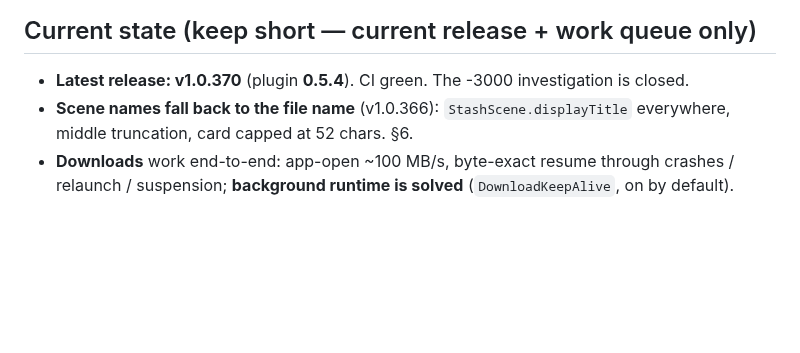
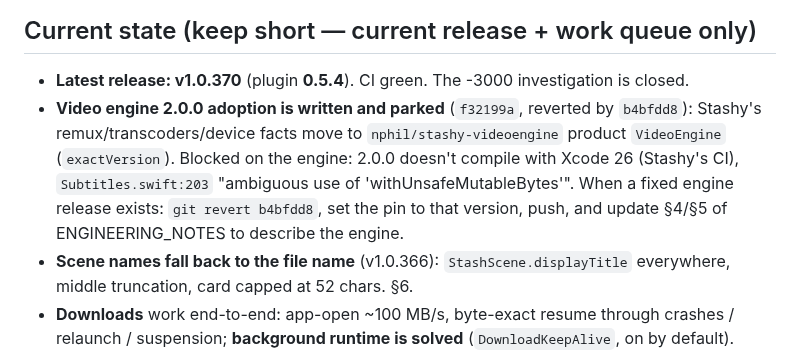
Before and after one commit to nphil/stashy, a Markdown page: CLAUDE.md, the part around the change. Rendered like a GitHub page; blank space fills up the shorter version.

Commit message:
docs: the video engine adoption is parked until the engine builds on Xcode 26
Co-Authored-By: Claude Opus 5.5 <noreply@anthropic.com>

```diff
--- a/CLAUDE.md
+++ b/CLAUDE.md
@@ -133,6 +133,11 @@ compiler.** Repo `nphil/stashy` is the ONLY repo you may read/write. App code: `
 
 ## Current state (keep short — current release + work queue only)
 - **Latest release: v1.0.370** (plugin **0.5.4**). CI green. The -3000 investigation is closed.
+- **Video engine 2.0.0 adoption is written and parked** (`f32199a`, reverted by `b4bfdd8`): Stashy's
+  remux/transcoders/device facts move to `nphil/stashy-videoengine` product `VideoEngine` (`exactVersion`).
+  Blocked on the engine: 2.0.0 doesn't compile with Xcode 26 (Stashy's CI), `Subtitles.swift:203`
+  "ambiguous use of 'withUnsafeMutableBytes'". When a fixed engine release exists: `git revert b4bfdd8`,
+  set the pin to that version, push, and update §4/§5 of ENGINEERING_NOTES to describe the engine.
 - **Scene names fall back to the file name** (v1.0.366): `StashScene.displayTitle` everywhere, middle
   truncation, card capped at 52 chars. §6.
 - **Downloads** work end-to-end: app-open ~100 MB/s, byte-exact resume through crashes / relaunch /
```
